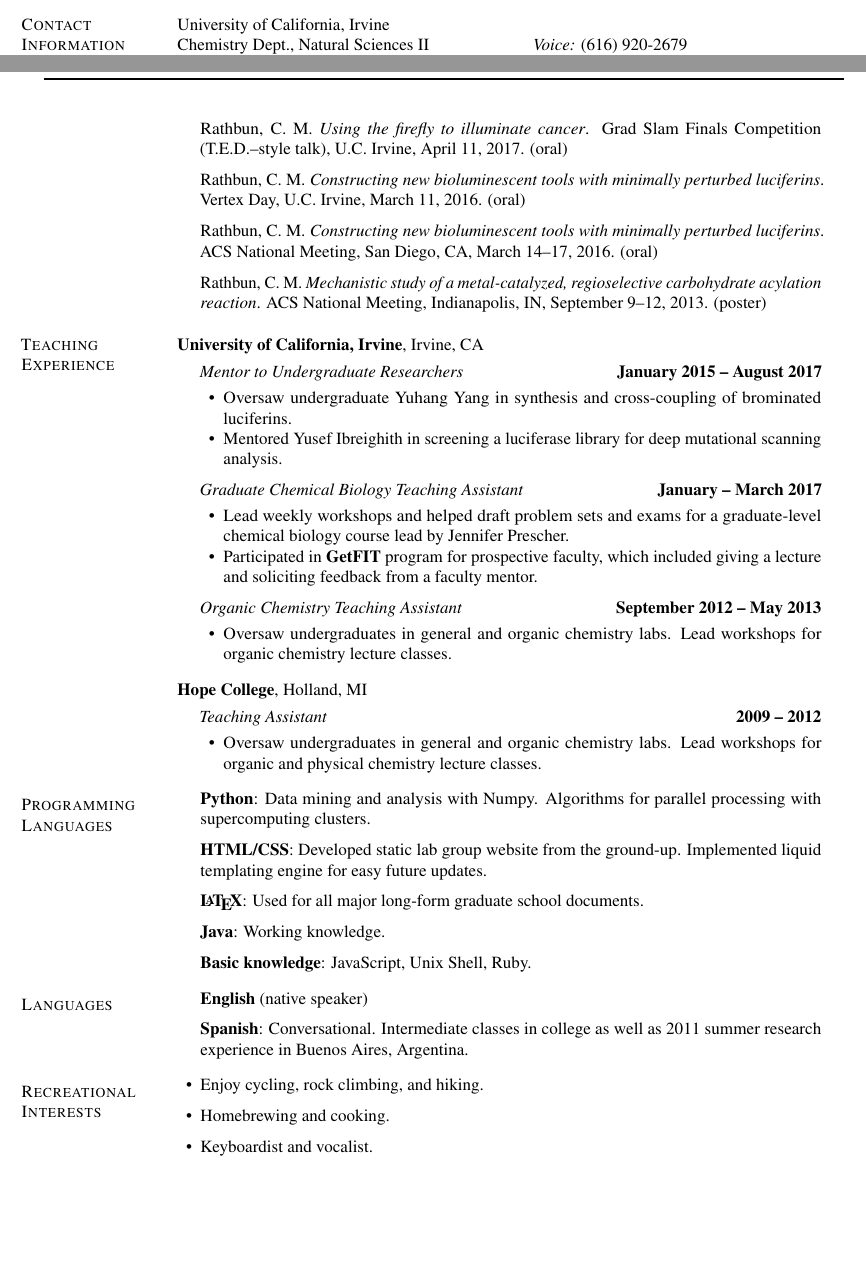
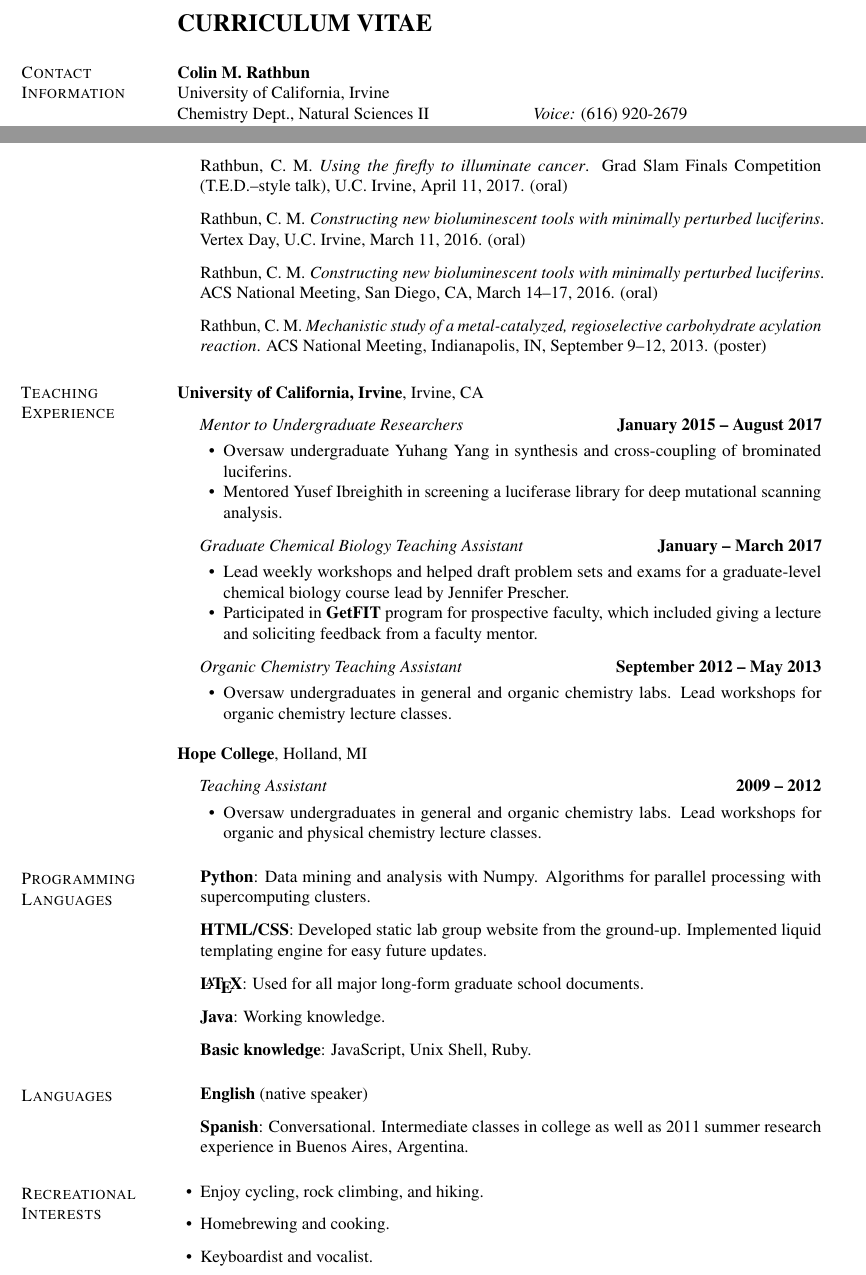
Before and after one commit to c-bun/latex-CV, a LaTeX document (main.tex): two parts of pages 1 and 3 of 3, joined at a grey line, cut at the place of the change, the shorter picture padded with empty space. Compiled offline with pdfLaTeX.

Commit message:
revisions for library

```diff
--- a/main.tex
+++ b/main.tex
@@ -172,7 +172,7 @@
 %%%%%%%%%%%%%%%%%%%%%%%%% Begin CV Document %%%%%%%%%%%%%%%%%%%%%%%%%%%%
 
 \begin{document}
-\makeheading{Colin M. Rathbun}
+    \textbf{\Large CURRICULUM VITAE}
 
 \section{Contact Information}
 %
@@ -187,6 +187,7 @@
 %
 \begin{tabular}[t]{@{}p{\textwidth-\rcollength}p{\rcollength}}
 %\href{https://www.chem.uci.edu/}
+\textbf{Colin M. Rathbun} & \\
 {University of California, Irvine} & \\
 Chemistry Dept., Natural Sciences II              & \textit{Voice:} (616) 920-2679\\
 Irvine, CA 92617        & \textit{E-mail:}
@@ -369,8 +370,8 @@ Buenos Aires, Agentina
 \item[] Rathbun, C. M. \textit{Engineered luciferase-luciferin pairs for multicomponent bioluminescence imaging}. Gordon Research Conference: Bioorganic Chemistry, Andover, NH, June 11--16, 2017. (poster)
 
 % USE THIS WHEN YOU NEED A NEW PAGE %%%%%%%%
-\newpage\makeheading{Colin M. Rathbun}
-\vspace{12pt}
+%\newpage\makeheading{Colin M. Rathbun}
+%\vspace{12pt}
 %%%%%%%%
 
 \item[] Rathbun, C. M. \textit{Using the firefly to illuminate cancer}. Grad Slam Finals Competition (T.E.D.--style talk), U.C. Irvine, April 11, 2017. (oral)
```
Also changed, not shown: main.pdf, main.tex (2 more changed lines).
